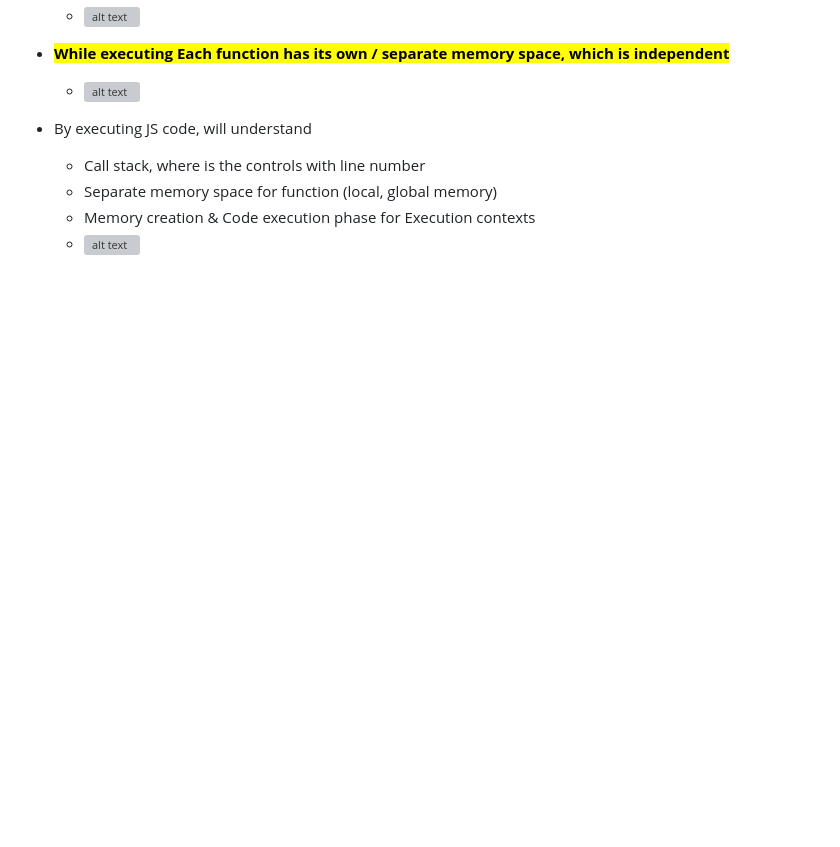
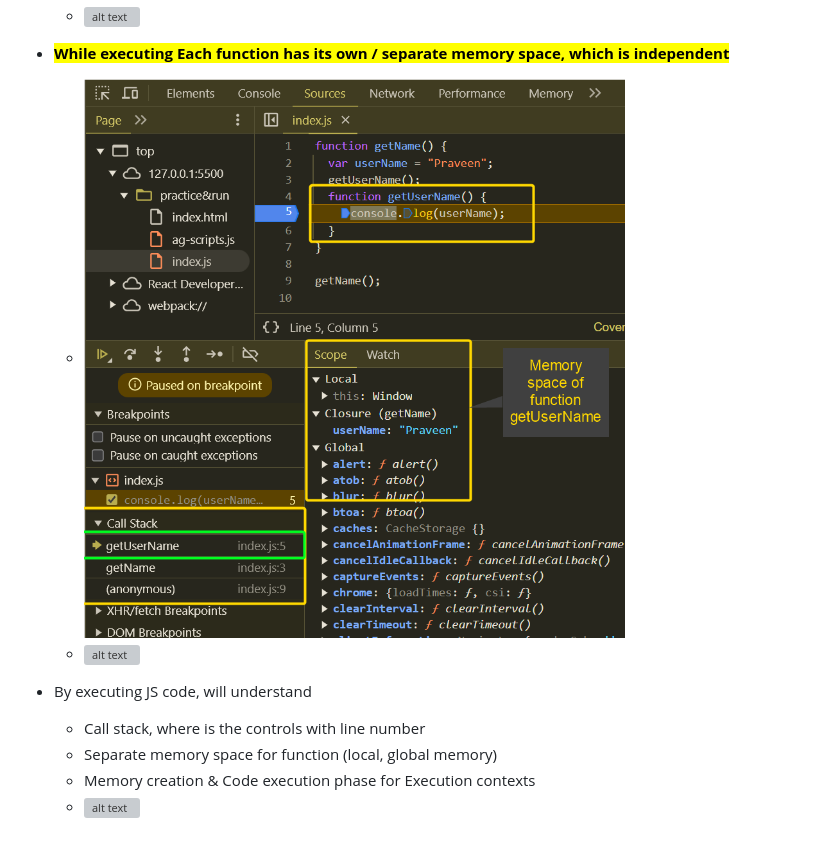
Before and after one commit to pravn27/namasteJS, a Markdown page: readerDoc/E4-jsFunctions.md, the part around the change. Rendered like a GitHub page; pictures changed too: readerDoc/images/avcimage.png (added); blank space fills up the shorter version; grey boxes are pictures that could not be loaded.

```diff
--- a/readerDoc/E4-jsFunctions.md
+++ b/readerDoc/E4-jsFunctions.md
@@ -35,6 +35,7 @@
 
 - **<mark>While executing Each function has its own / separate memory space, which is independent</mark>**
 
+  - ![alt text](images/avcimage.png)
   - ![alt text](images/xsdsimage.png)
 
 - By executing JS code, will understand
```
Also changed, not shown: readerDoc/E7-jsScopeChain.md (+2 -0 lines), readerDoc/images/fdfsimage.png (added).
